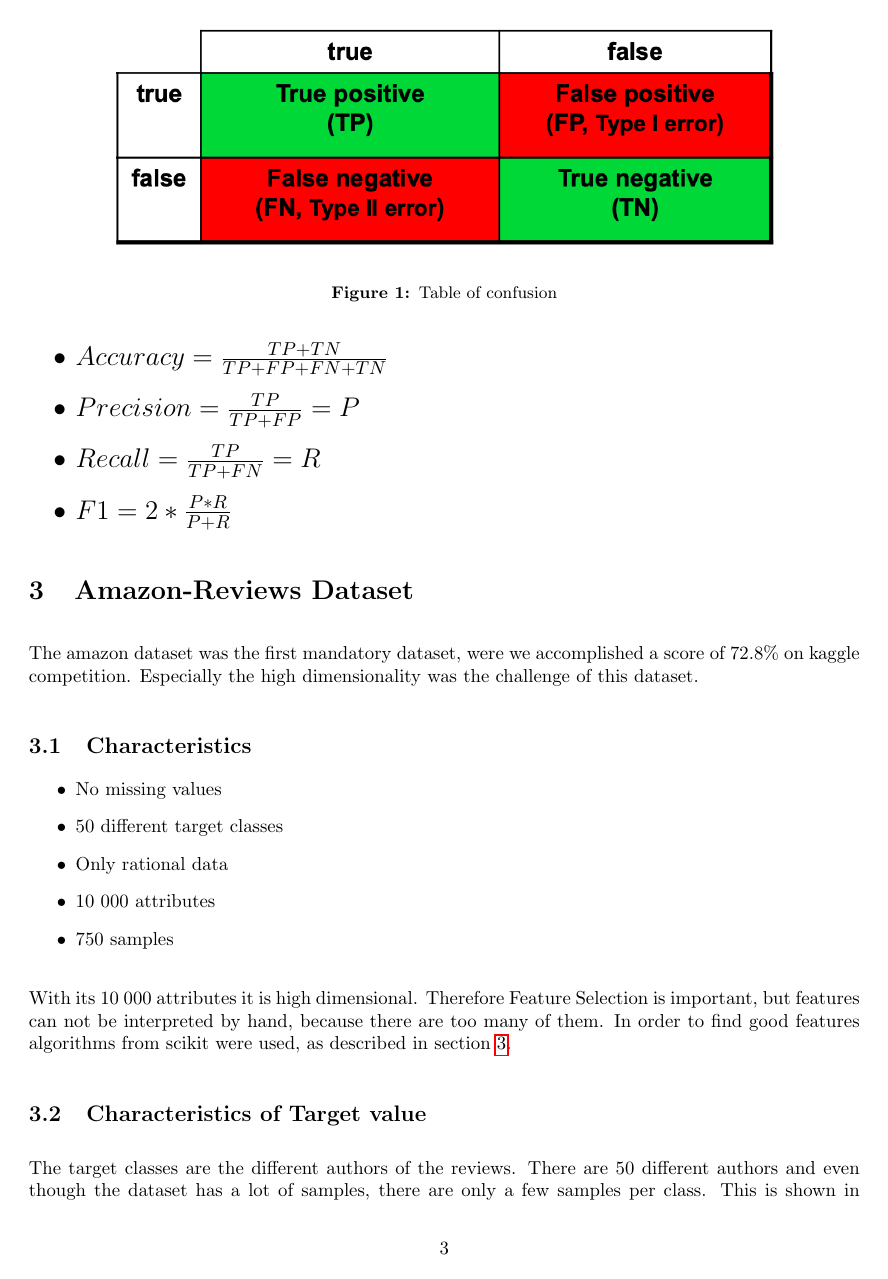
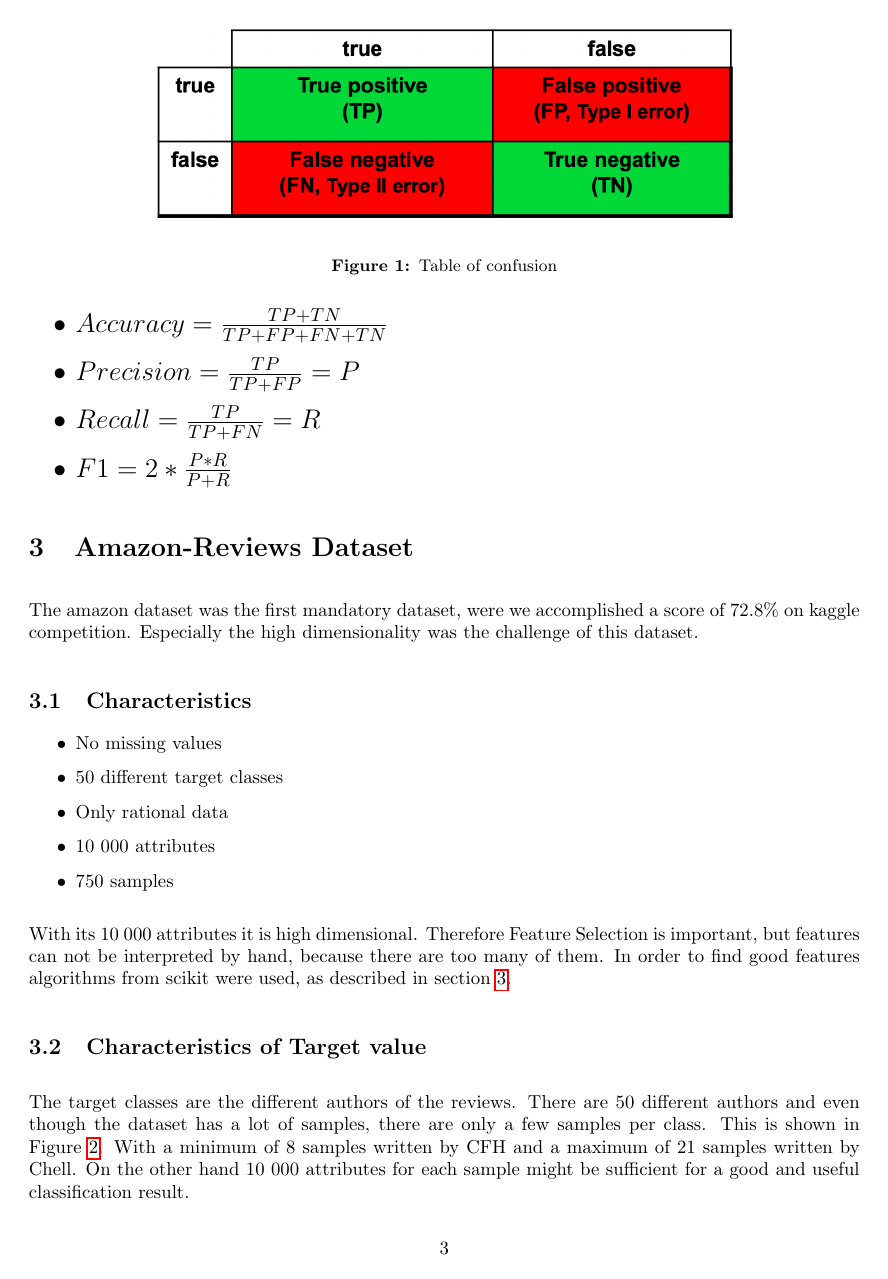
Before and after one commit to RafaelSterzinger/ML-Exercise-2, a LaTeX document (main.tex): page 3 of 34 before the commit and page 3 of 31 after it. Compiled offline with pdfLaTeX.

Commit message:
start formating images

```diff
--- a/main.tex
+++ b/main.tex
@@ -1,6 +1,6 @@
 \documentclass{article}
 
-\newcommand{\size}{0.8\textwidth}
+\newcommand{\size}{0.7\textwidth}
 
 \newcommand{\image}[3]{
 \begin{figure}
@@ -12,12 +12,30 @@
 \end{figure}
 }
 
+\newcommand{\multimage}[6]{
+\begin{figure}
+\begin{center}
+\begin{subfigure}{.45\textwidth}
+\includegraphics[width=1.0\linewidth]{#1}
+\caption{#2}
+#3
+\end{subfigure}
+\begin{subfigure}{.45\textwidth}
+\includegraphics[width=1.0\linewidth]{#4}
+\caption{#5}
+#6
+\end{subfigure}
+\end{center}
+\end{figure}
+}
+
 \usepackage{graphicx}
 \usepackage[utf8]{inputenc}
 \usepackage[official]{eurosym}
 \usepackage[font=small,labelfont=bf]{caption}
 \usepackage[margin=3cm]{geometry}
 \usepackage{chngpage}
+\usepackage{subcaption}
 
 
 % New Packages
```
Also changed, not shown: breast/breast-cancer.tex (+3 -2 lines).
